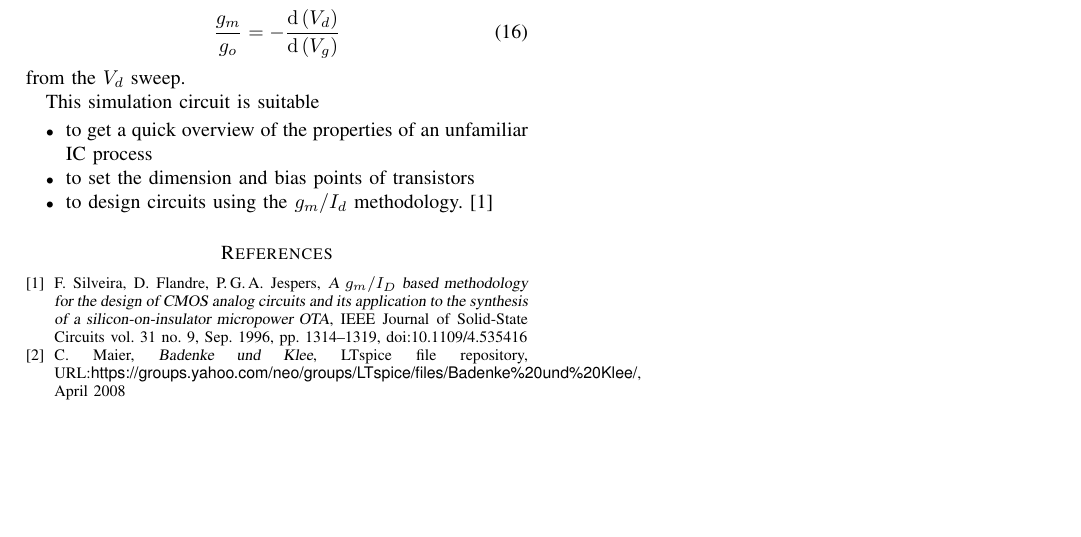
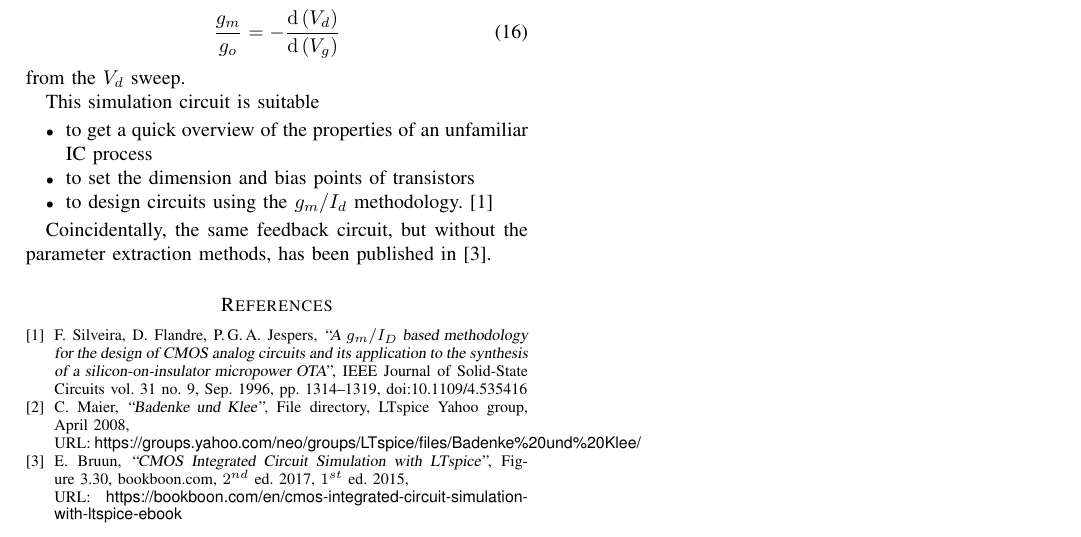
Before and after one commit to tatzelbrumm/teachingskilldemo, a LaTeX paper (LaTeX/TransistorCharacterization.tex): part of page 3 of 3, cut so that both start at the same text, the shorter picture padded with empty space. Compiled offline with pdfLaTeX.

Commit message:
TransistorCharacterization.tex : reference to Erik Bruun's book

```diff
--- a/LaTeX/TransistorCharacterization.tex
+++ b/LaTeX/TransistorCharacterization.tex
@@ -237,14 +237,24 @@ This simulation circuit is suitable
 \item to design circuits using the $g_m/I_d$ methodology.~\cite{Silveira1996}
 \end{itemize}
 
+Coincidentally, the same feedback circuit, but without the parameter extraction methods,
+has been published in~\cite{Bruun2017}.
+
 \begin{thebibliography}{1}
 \bibitem{Silveira1996}
 F.~Silveira, D.~Flandre, P.\,G.\,A.~Jespers,
-\textsl{A $g_m/I_D$ based methodology for the design of CMOS analog circuits and its application to the synthesis of a silicon-on-insulator micropower OTA},
+\textsl{``A $g_m/I_D$ based methodology for the design of CMOS analog circuits and its application to the synthesis of a silicon-on-insulator micropower OTA''},
 IEEE Journal of Solid-State Circuits vol.~31 no.~9, Sep.~1996, pp.~1314--1319,
 doi:10.1109/4.535416
+
 \bibitem{Yahoo2008}
-C.~Maier, \textsl{Badenke und Klee}, LTspice file repository, URL:{\sf https://groups.yahoo.com/neo/groups/LTspice/files/Badenke\%20und\%20Klee/\/}, April~2008
+C.~Maier, \textsl{``Badenke und Klee''}, File directory, LTspice Yahoo group, April~2008,\\
+URL: \textsf{https://groups.yahoo.com/neo/groups/LTspice/files/Badenke\%20und\%20Klee/}
+
+\bibitem{Bruun2017}
+E.~Bruun, \textsl{``CMOS Integrated Circuit Simulation with LTspice''}, Figure~3.30,
+bookboon.com, $2^{nd}$~ed.~2017, $1^{st}$~ed.~2015,\\
+URL: \textsf{https://bookboon.com/en/cmos-integrated-circuit-simulation-with-ltspice-ebook}
 \end{thebibliography}
 
 \end{document}
```
